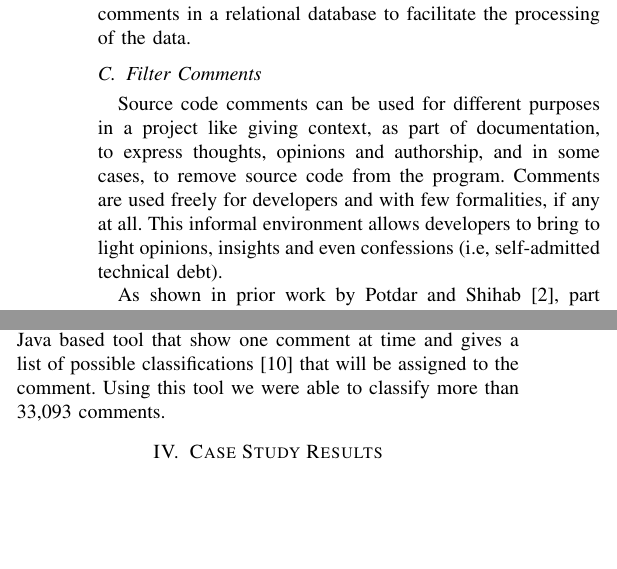
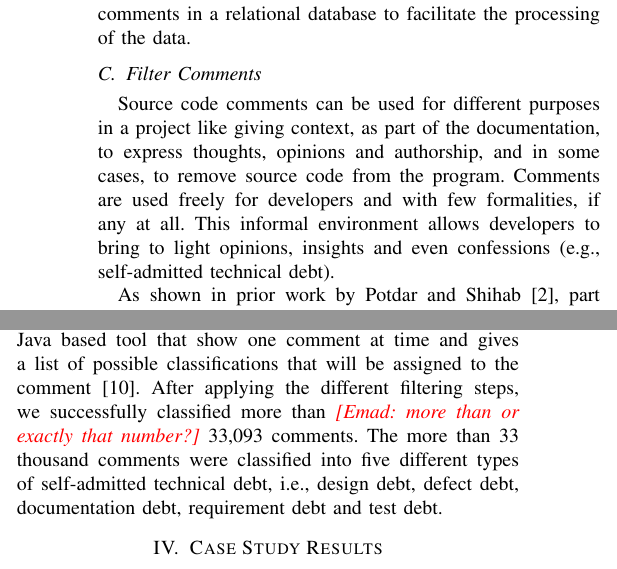
Before and after one commit to maldonado/mtd_paper, a LaTeX paper (main.tex, which reads approach.tex): two parts of the columns of page 3 of 7, joined at a grey line, cut so that both start at the same text, the shorter picture padded with empty space. Compiled offline with pdfLaTeX.

Commit message:
update approach

```diff
--- a/approach.tex
+++ b/approach.tex
@@ -41,7 +41,7 @@ After obtaining the source code of all projects, we extract the comments from th
 \subsection{Filter Comments} % (fold)
 \label{sub:filter_comments}
 
-Source code comments can be used for different purposes in a project like giving context, as part of documentation, to express thoughts, opinions and authorship, and in some cases, to remove source code from the program. Comments are used freely for developers and with few formalities, if any at all. This informal environment allows developers to bring to light opinions, insights and even confessions (i.e, self-admitted technical debt).
+Source code comments can be used for different purposes in a project like giving context, as part of the documentation, to express thoughts, opinions and authorship, and in some cases, to remove source code from the program. Comments are used freely for developers and with few formalities, if any at all. This informal environment allows developers to bring to light opinions, insights and even confessions (e.g., self-admitted technical debt).
 
 As shown in prior work by Potdar and Shihab \cite{Potdar2014ICSME}, part of these comments can be identified as self-admitted technical debt, but they are not the majority of cases. With that in mind, we develop and apply 4 filtering heuristics to narrow down the comments eliminating the ones that are less likely to be classified as self-admitted technical debt.
 
@@ -60,6 +60,6 @@ The steps mentioned above significantly reduced the number of comments in our da
 \subsection{Manual Classification} % (fold)
 \label{sub:manual_classification}
 
-To manually classify the comments we first developed a Java based tool that show one comment at time and gives a list of possible classifications \cite{Alves2014MTD} that will be assigned to the comment. Using this tool we were able to classify more than 33,093 comments.
+To manually classify the comments we first developed a Java based tool that show one comment at time and gives a list of possible classifications  that will be assigned to the comment~\cite{Alves2014MTD}. After applying the different filtering steps, we successfully classified more than \emad{more than or exactly that number?} 33,093 comments. The more than 33 thousand comments were classified into five different types of self-admitted technical debt, i.e., design debt, defect debt, documentation debt, requirement debt and test debt.
 
 % subsection manual_classification (end)
```
